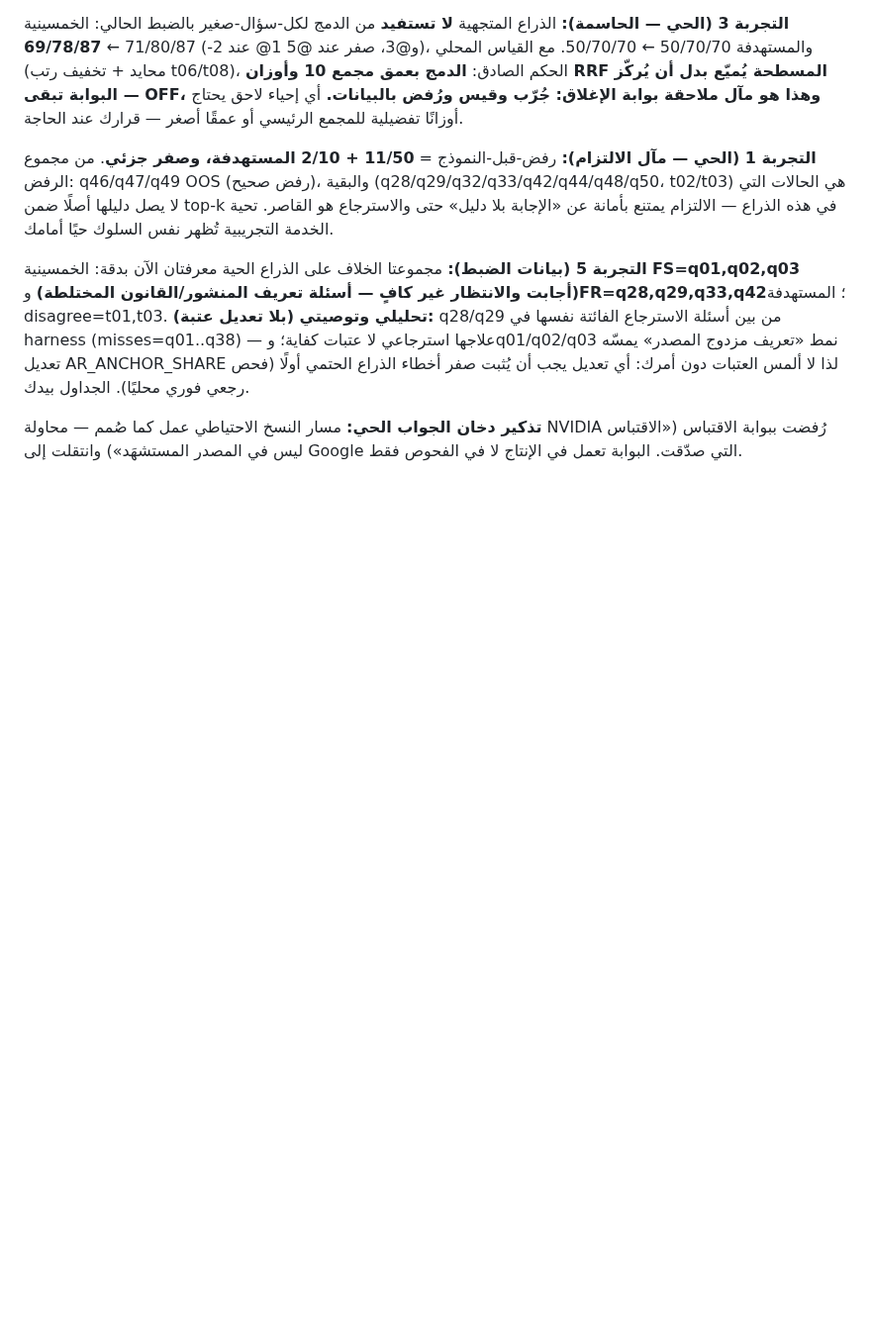
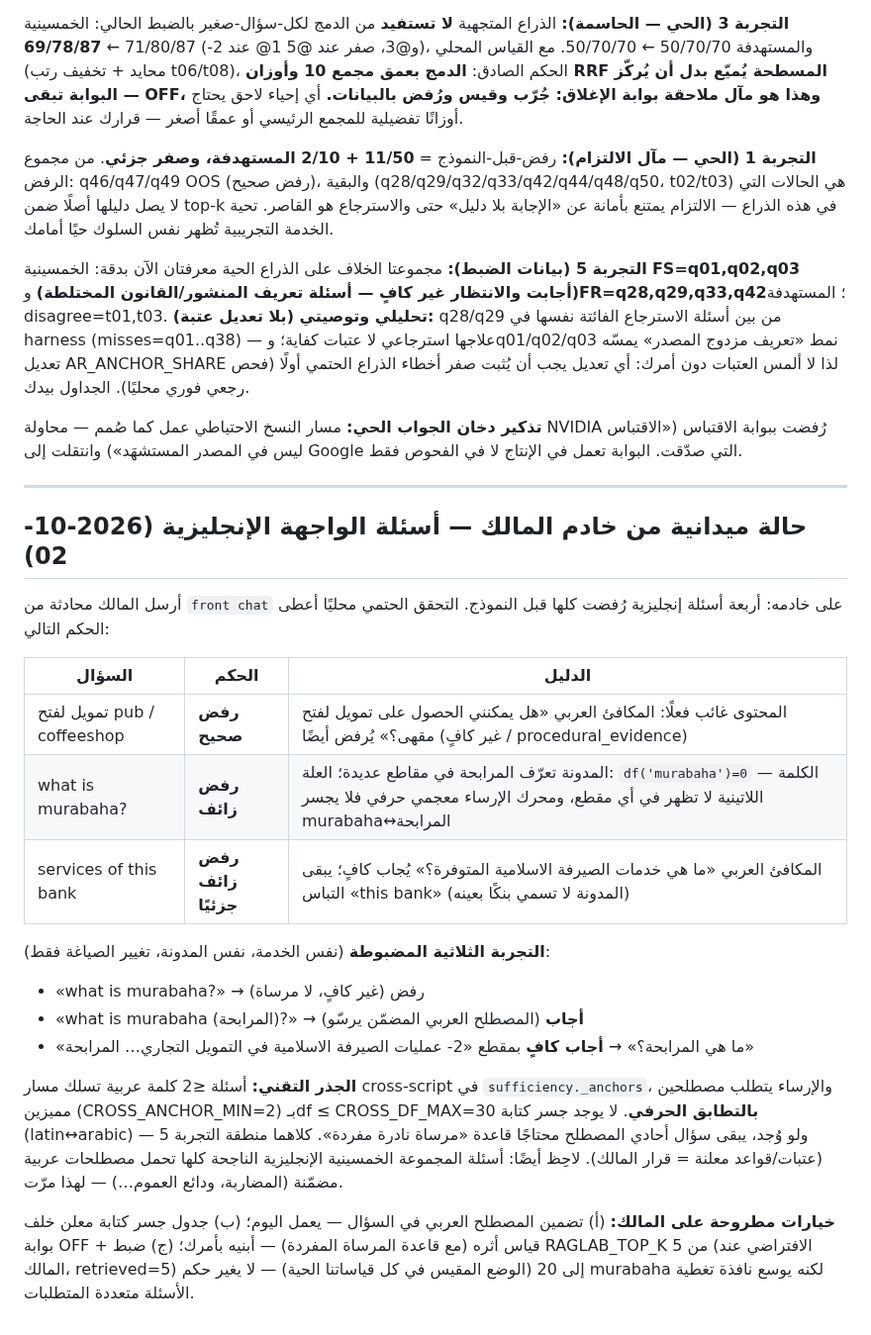
Before and after one commit to seif-bkh/RAGLab, a Markdown page: raglab/audits/PHASE7_EXPERIMENTS.md, the part around the change. Shown at 99% size. Drawn GitHub-style; blank space fills up the shorter version.

Commit message:
docs(audit): field case from the owner's server — English-question refusals verified
The owner sent a front-chat session: four English questions, all refused
before the model. Systematic verification (deterministic, locally):

- 'financement to open a pub' / 'open a coffeeshop': CORRECT refusals —
  the Arabic equivalents refuse too (procedural_evidence absent); the
  corpus simply has no business-financing eligibility content.
- 'what is murabaha?': FALSE refusal — the corpus defines murabaha in
  many chunks, but df('murabaha')=0 (the Latin word never appears in any
  chunk text) and the cross-script anchor engine is exact-lexical, so
  the Latin transliteration never bridges to المرابحة. Controlled
  triple experiment on the same service/corpus: pure-English refused;
  'what is murabaha (المرابحة)?' ANSWERED; 'ما هي المرابحة؟' answered
  كافٍ. The harness en questions pass only because they carry embedded
  Arabic terms (المضاربة، ودائع العموم...).
- 'services of this bank': partially false — the Arabic equivalent
  answers كافٍ; 'this bank' ambiguity remains (the corpus names no bank).

Also noted: single-term bridged questions would still need a single-
rare-anchor rule (CROSS_ANCHOR_MIN=2), and the owner's deployment runs
RAGLAB_TOP_K=5 while every live measurement used 20 (doesn't change the
murabaha verdict — the anchor is per-hit — but narrows multi-requirement
coverage windows).

No code changed: the fix paths (transliteration bridge table, anchor
rules, thresholds) are declared-rules territory = the owner's call.
Options recorded in PHASE7_EXPERIMENTS.md (field-case section).

Co-authored-by: arena-agent <297053741+arena-agent@users.noreply.github.com>

```diff
--- a/raglab/audits/PHASE7_EXPERIMENTS.md
+++ b/raglab/audits/PHASE7_EXPERIMENTS.md
@@ -129,3 +129,37 @@ RRF المسطحة يُميّع بدل أن يُركّز — البوابة تب
 NVIDIA رُفضت ببوابة الاقتباس («الاقتباس ليس في المصدر المستشهَد»)
 وانتقلت إلى Google التي صدّقت. البوابة تعمل في الإنتاج لا في الفحوص
 فقط.
+
+
+---
+
+## حالة ميدانية من خادم المالك — أسئلة الواجهة الإنجليزية (2026-10-02)
+
+أرسل المالك محادثة من `front chat` على خادمه: أربعة أسئلة إنجليزية رُفضت
+كلها قبل النموذج. التحقق الحتمي محليًا أعطى الحكم التالي:
+
+| السؤال | الحكم | الدليل |
+|---|---|---|
+| تمويل لفتح pub / coffeeshop | **رفض صحيح** | المحتوى غائب فعلًا: المكافئ العربي «هل يمكنني الحصول على تمويل لفتح مقهى؟» يُرفض أيضًا (غير كافٍ / procedural_evidence) |
+| what is murabaha? | **رفض زائف** | المدونة تعرّف المرابحة في مقاطع عديدة؛ العلة: `df('murabaha')=0` — الكلمة اللاتينية لا تظهر في أي مقطع، ومحرك الإرساء معجمي حرفي فلا يجسر murabaha↔المرابحة |
+| services of this bank | **رفض زائف جزئيًا** | المكافئ العربي «ما هي خدمات الصيرفة الاسلامية المتوفرة؟» يُجاب كافٍ؛ يبقى التباس «this bank» (المدونة لا تسمي بنكًا بعينه) |
+
+**التجربة الثلاثية المضبوطة** (نفس الخدمة، نفس المدونة، تغيير الصياغة فقط):
+- «what is murabaha?» → رفض (غير كافٍ، لا مرساة)
+- «what is murabaha (المرابحة)?» → **أجاب** (المصطلح العربي المضمّن يرسّو)
+- «ما هي المرابحة؟» → **أجاب كافٍ** بمقطع «2- عمليات الصيرفة الاسلامية في
+  التمويل التجاري… المرابحة»
+
+**الجذر التقني:** أسئلة ≤2 كلمة عربية تسلك مسار cross-script في
+`sufficiency._anchors`، والإرساء يتطلب مصطلحين مميزين (CROSS_ANCHOR_MIN=2)
+بـdf ≤ CROSS_DF_MAX=30 **بالتطابق الحرفي**. لا يوجد جسر كتابة
+(latin↔arabic) — ولو وُجد، يبقى سؤال أحادي المصطلح محتاجًا قاعدة «مرساة
+نادرة مفردة». كلاهما منطقة التجربة 5 (عتبات/قواعد معلنة = قرار المالك).
+لاحِظ أيضًا: أسئلة المجموعة الخمسينية الإنجليزية الناجحة كلها تحمل
+مصطلحات عربية مضمّنة (المضاربة، ودائع العموم…) — لهذا مرّت.
+
+**خيارات مطروحة على المالك:** (أ) تضمين المصطلح العربي في السؤال — يعمل
+اليوم؛ (ب) جدول جسر كتابة معلن خلف بوابة OFF + قياس أثره (مع قاعدة
+المرساة المفردة) — أبنيه بأمرك؛ (ج) ضبط RAGLAB_TOP_K من 5 (الافتراضي
+عند المالك، retrieved=5) إلى 20 (الوضع المقيس في كل قياساتنا الحية) —
+لا يغير حكم murabaha لكنه يوسع نافذة تغطية الأسئلة متعددة المتطلبات.
```
Also changed, not shown: AGENTS.md (+14 -0 lines).
